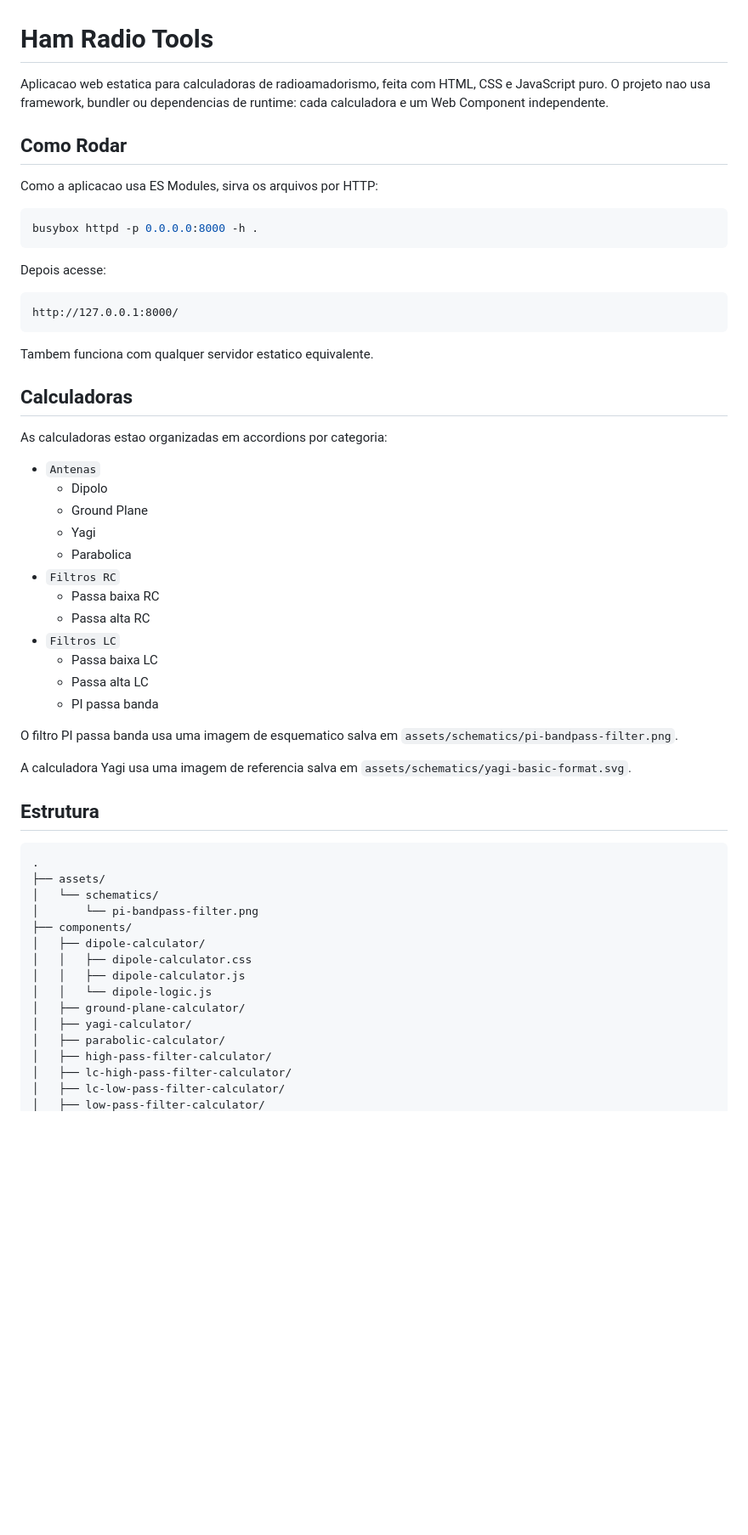
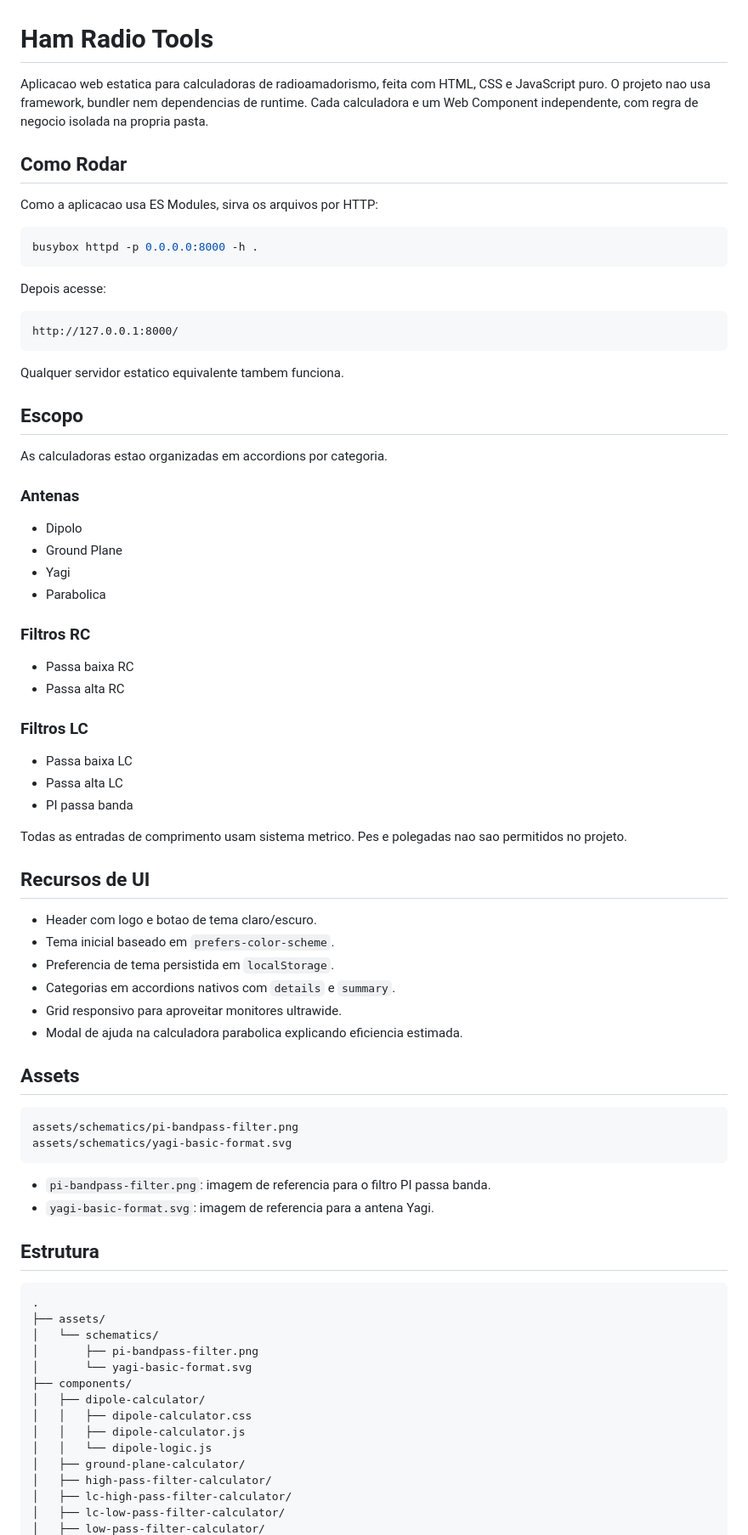
Before and after one commit to EltonBR/ham-radio-tools, a Markdown page: README.md, the part around one of its changes. Shown at 85% size. Rendered like a GitHub page; blank space fills up the shorter version.

````diff
--- a/README.md
+++ b/README.md
@@ -1,8 +1,9 @@
 # Ham Radio Tools
 
 Aplicacao web estatica para calculadoras de radioamadorismo, feita com HTML,
-CSS e JavaScript puro. O projeto nao usa framework, bundler ou dependencias de
-runtime: cada calculadora e um Web Component independente.
+CSS e JavaScript puro. O projeto nao usa framework, bundler nem dependencias de
+runtime. Cada calculadora e um Web Component independente, com regra de negocio
+isolada na propria pasta.
 
 ## Como Rodar
 
@@ -18,30 +19,51 @@ Depois acesse:
 http://127.0.0.1:8000/
 ```
 
-Tambem funciona com qualquer servidor estatico equivalente.
+Qualquer servidor estatico equivalente tambem funciona.
 
-## Calculadoras
+## Escopo
 
-As calculadoras estao organizadas em accordions por categoria:
+As calculadoras estao organizadas em accordions por categoria.
 
-- `Antenas`
-  - Dipolo
-  - Ground Plane
-  - Yagi
-  - Parabolica
-- `Filtros RC`
-  - Passa baixa RC
-  - Passa alta RC
-- `Filtros LC`
-  - Passa baixa LC
-  - Passa alta LC
-  - PI passa banda
+### Antenas
 
-O filtro PI passa banda usa uma imagem de esquematico salva em
-`assets/schematics/pi-bandpass-filter.png`.
+- Dipolo
+- Ground Plane
+- Yagi
+- Parabolica
 
-A calculadora Yagi usa uma imagem de referencia salva em
-`assets/schematics/yagi-basic-format.svg`.
+### Filtros RC
+
+- Passa baixa RC
+- Passa alta RC
+
+### Filtros LC
+
+- Passa baixa LC
+- Passa alta LC
+- PI passa banda
+
+Todas as entradas de comprimento usam sistema metrico. Pes e polegadas nao sao
+permitidos no projeto.
+
+## Recursos de UI
+
+- Header com logo e botao de tema claro/escuro.
+- Tema inicial baseado em `prefers-color-scheme`.
+- Preferencia de tema persistida em `localStorage`.
+- Categorias em accordions nativos com `details` e `summary`.
+- Grid responsivo para aproveitar monitores ultrawide.
+- Modal de ajuda na calculadora parabolica explicando eficiencia estimada.
+
+## Assets
+
+```text
+assets/schematics/pi-bandpass-filter.png
+assets/schematics/yagi-basic-format.svg
+```
+
+- `pi-bandpass-filter.png`: imagem de referencia para o filtro PI passa banda.
+- `yagi-basic-format.svg`: imagem de referencia para a antena Yagi.
 
 ## Estrutura
 
@@ -49,15 +71,14 @@ A calculadora Yagi usa uma imagem de referencia salva em
 .
 ├── assets/
 │   └── schematics/
-│       └── pi-bandpass-filter.png
+│       ├── pi-bandpass-filter.png
+│       └── yagi-basic-format.svg
 ├── components/
 │   ├── dipole-calculator/
 │   │   ├── dipole-calculator.css
 │   │   ├── dipole-calculator.js
 │   │   └── dipole-logic.js
 │   ├── ground-plane-calculator/
-│   ├── yagi-calculator/
-│   ├── parabolic-calculator/
 │   ├── high-pass-filter-calculator/
 │   ├── lc-high-pass-filter-calculator/
 │   ├── lc-low-pass-filter-calculator/
````
Also changed, not shown: other parts of README.md (+53 -34 lines).
